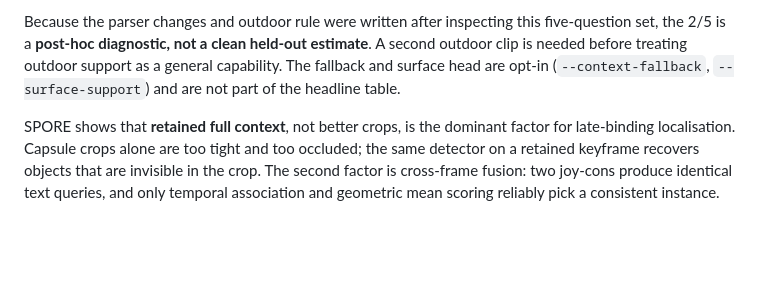
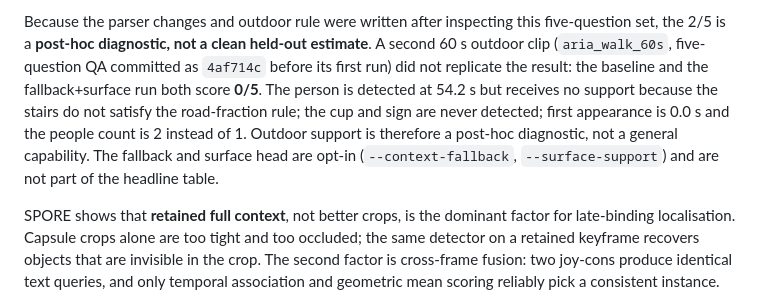
Before and after one commit to g1gowda123/chronicle, a Markdown page: docs/research/SPORE_PAPER.md, the part around the change. GitHub-like rendering; blank space fills up the shorter version.

```diff
--- a/docs/research/SPORE_PAPER.md
+++ b/docs/research/SPORE_PAPER.md
@@ -925,10 +925,15 @@ blue instead of green/teal, first appearance is returned as 0.8 s instead of
 
 Because the parser changes and outdoor rule were written after inspecting
 this five-question set, the 2/5 is a **post-hoc diagnostic, not a clean
-held-out estimate**.  A second outdoor clip is needed before treating outdoor
-support as a general capability.  The fallback and surface head are opt-in
-(`--context-fallback`, `--surface-support`) and are not part of the headline
-table.
+held-out estimate**.  A second 60 s outdoor clip (`aria_walk_60s`, five-question
+QA committed as `4af714c` before its first run) did not replicate the result:
+the baseline and the fallback+surface run both score **0/5**.  The person is
+detected at 54.2 s but receives no support because the stairs do not satisfy
+the road-fraction rule; the cup and sign are never detected; first appearance
+is 0.0 s and the people count is 2 instead of 1.  Outdoor support is therefore
+a post-hoc diagnostic, not a general capability.  The fallback and surface head
+are opt-in (`--context-fallback`, `--surface-support`) and are not part of the
+headline table.
 
 SPORE shows that **retained full context**, not better crops, is the dominant
 factor for late-binding localisation. Capsule crops alone are too tight and too
```
Also changed, not shown: docs/research/DOMAINS.md (+23 -0 lines), docs/research/SPORE.md (+7 -2 lines).
